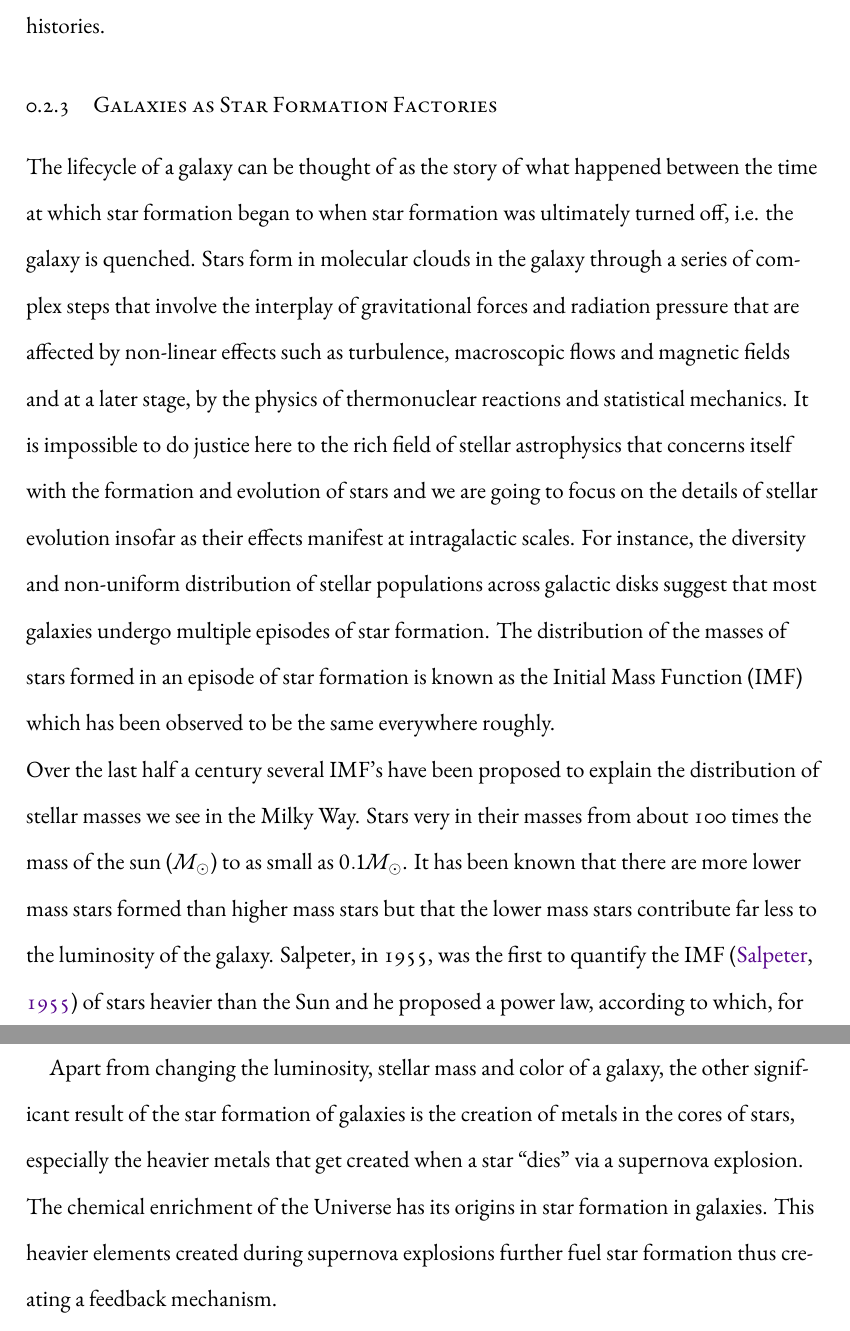
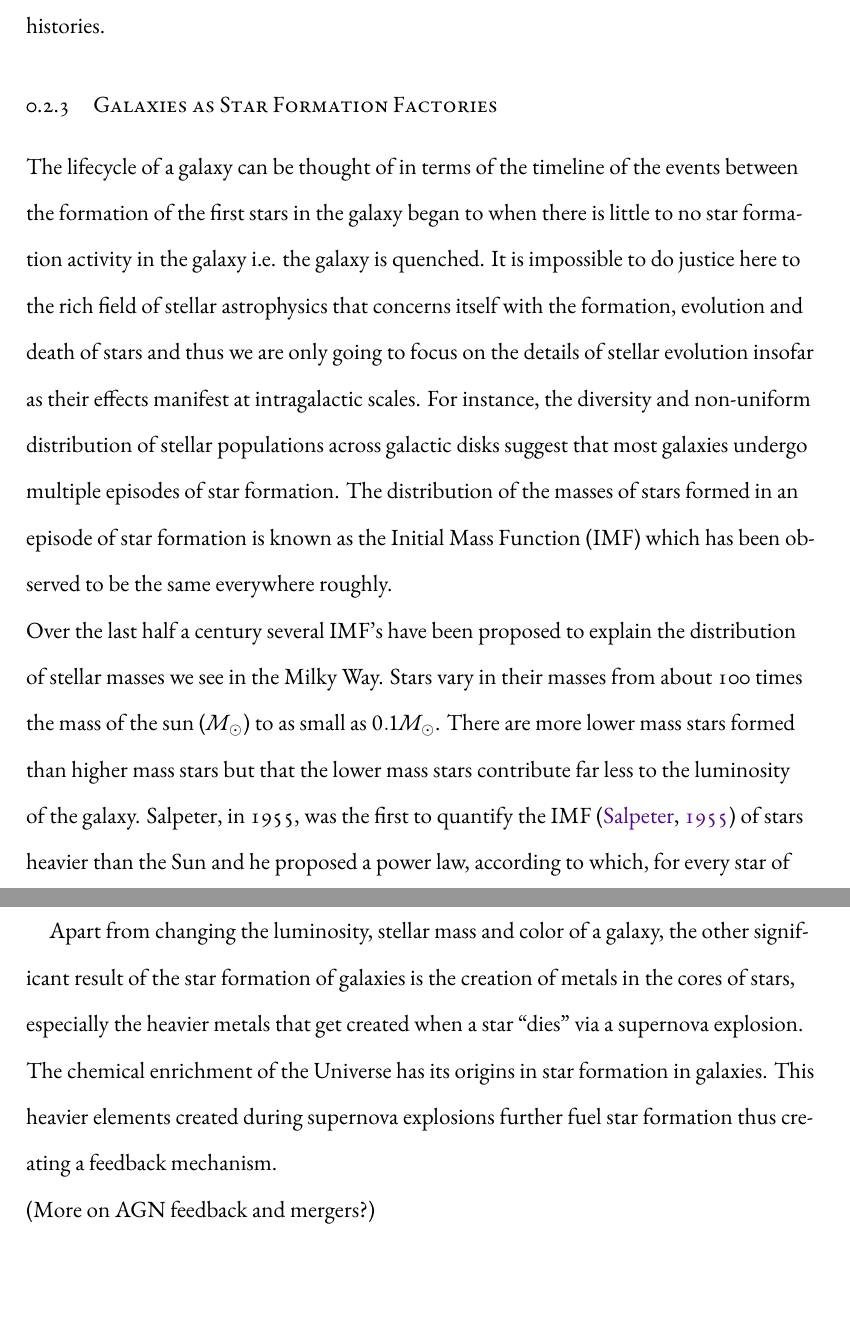
Before and after one commit to nityamd/Dissertation, a LaTeX thesis (dissertation.tex, which reads chapters/introduction.tex): two parts of pages 24 and 25 of 73, joined at a grey line, cut so that both start at the same text, the shorter picture padded with empty space. Compiled offline with XeLaTeX.

Commit message:
still intro-ing

```diff
--- a/chapters/introduction.tex
+++ b/chapters/introduction.tex
@@ -84,19 +84,15 @@ Another significant observable property is the galaxy environment which is a mea
 
 \subsection{Galaxies as Star Formation Factories}
 
-The lifecycle of a galaxy can be thought of as the story of what happened between the time at which star formation began to when star formation was ultimately turned off, i.e. the galaxy is quenched. Stars form in molecular clouds in the galaxy through a series of complex steps that involve the interplay of gravitational forces and radiation pressure that are affected by non-linear effects such as turbulence, macroscopic flows and magnetic fields and at a later stage, by the physics of thermonuclear reactions and statistical mechanics. It is impossible to do justice here to the rich field of stellar astrophysics that concerns itself with the formation and evolution of stars and we are going to focus on the details of stellar evolution insofar as their effects manifest at intragalactic scales. For instance, the diversity and non-uniform distribution of stellar populations across galactic disks suggest that most galaxies undergo multiple episodes of star formation. The distribution of the masses of stars formed in an episode of star formation is known as the Initial Mass Function (IMF) which has been observed to be the same everywhere roughly.\\
+The lifecycle of a galaxy can be thought of in terms of the timeline of the events between the formation of the first stars in the galaxy began to when there is little to no star formation activity in the galaxy i.e. the galaxy is quenched. It is impossible to do justice here to the rich field of stellar astrophysics that concerns itself with the formation, evolution and death of stars and thus we are only going to focus on the details of stellar evolution insofar as their effects manifest at intragalactic scales. For instance, the diversity and non-uniform distribution of stellar populations across galactic disks suggest that most galaxies undergo multiple episodes of star formation. The distribution of the masses of stars formed in an episode of star formation is known as the Initial Mass Function (IMF) which has been observed to be the same everywhere roughly.\\
 
-Over the last half a century several IMF's have been proposed to explain the distribution of stellar masses we see in the Milky Way. Stars very in their masses from about 100 times the mass of the sun ($M_{\odot}$) to as small as $0.1M_{\odot}$. It has been known that there are more lower mass stars formed than higher mass stars but that the lower mass stars contribute far less to the luminosity of the galaxy. Salpeter, in 1955, was the first to quantify the IMF \citep{1955ApJ...121..161S} of stars heavier than the Sun and he proposed a power law, according to which, for every star of mass $M_{\odot}$, there are ~ $2.55$ times as many stars of mass $0.5M_{\odot}$  formed on average and so on. The reason the lower mass stars don't contribute much to the Luminosity of the galaxy has to do with the Mass-Luminosity relations among stars. For the so-called, main sequence stars, for instance, a $10M_{\odot}$ star is ~ $10^{7}$ as bright as the sun. The radiation emitted by the massive stars is bluer as they are hotter as well, thus increasing the blueness of the galaxy. The lower mass stars have longer stellar age so once the higher mass stars have exhausted their fuel supply and explode as a supernova, the luminosity of the galaxy is now dominated by the redder lower mass population, thus making the galaxy appear red.\\
+Over the last half a century several IMF's have been proposed to explain the distribution of stellar masses we see in the Milky Way. Stars vary in their masses from about 100 times the mass of the sun ($M_{\odot}$) to as small as $0.1M_{\odot}$. There are more lower mass stars formed than higher mass stars but that the lower mass stars contribute far less to the luminosity of the galaxy. Salpeter, in 1955, was the first to quantify the IMF \citep{1955ApJ...121..161S} of stars heavier than the Sun and he proposed a power law, according to which, for every star of mass $M_{\odot}$, there are ~ $2.55$ times as many stars of mass $0.5M_{\odot}$  formed on average and so on. The reason the lower mass stars don't contribute much to the Luminosity of the galaxy has to do with the Mass-Luminosity relations among stars. For the so-called, main sequence stars, for instance, a $10M_{\odot}$ star is ~ $10^{7}$ as bright as the sun. The radiation emitted by the massive stars is bluer as they are hotter as well, thus increasing the blueness of the galaxy. The lower mass stars have longer stellar age so once the higher mass stars have exhausted their fuel supply and explode as a supernova, the luminosity of the galaxy is now dominated by the redder lower mass population, thus making the galaxy appear red.\\
 
-The IMF's of galaxies are inferred from their present day Luminosity functions. In the recent past other mathematical forms for the IMF have been proposed including the Kroupa \citep{2001MNRAS.322..231K} and Chabrier \citep{2003PASP..115..763C} IMF's, the latter being the one most popularly used these days in simulations of galaxies and semi-analytical models for stellar population synthesis. It is still unclear whether the IMF is universal or unique to various galactic populations with  new investigations such as\citet{2012Natur.484..485C} confirming the variation in IMF's for large ellipticals as opposed to smaller spirals like the Milky Way, thus linking IMF's to the star formation histories of galaxies.\\
+The IMF's of galaxies are inferred from their present day Luminosity functions. In the recent past other mathematical forms for the IMF have been proposed including the Kroupa \citep{2001MNRAS.322..231K} and Chabrier \citep{2003PASP..115..763C} IMF's, the latter being the one most popularly used these days in simulations of galaxies and semi-analytical models for stellar population synthesis. It is still unclear whether the IMF is universal or unique to various galactic populations with  new investigations such as \citet{2012Natur.484..485C} confirming the variation in IMF's for large ellipticals as opposed to smaller spirals like the Milky Way, thus linking IMF's to the star formation histories of galaxies.\\
 
 (More on IMF and diversity of IMF's in simulations impacting SFH's.... ?)
 
 Apart from changing the luminosity, stellar mass and color of a galaxy, the other significant result of the star formation of galaxies is the creation of metals in the cores of stars, especially the heavier metals that get created when a star ``dies" via a supernova explosion. The chemical enrichment of the Universe has its origins in star formation in galaxies. This heavier elements created during supernova explosions further fuel star formation thus creating a feedback mechanism.\\
-
-
-Star formation efficiency: \citep{1538-3881-136-6-2782}.
-
-Star formation laws, kennicutt et al; feedback mechanisms; cosmic star formation history
+(More on AGN feedback and mergers?)
 
 \subsection{Questions in Galaxy Evolution}
```
Also changed, not shown: dissertation.pdf, chapters/introduction.tex (4 more changed lines), 2 other files.
